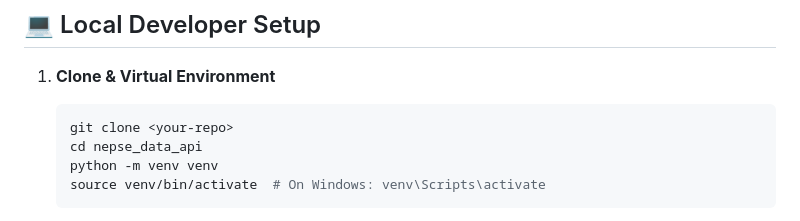
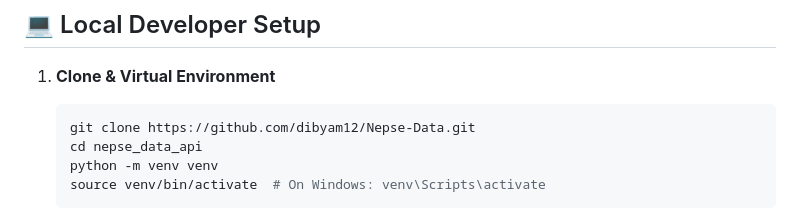
Before and after one commit to dibyam12/Nepse-Data, a Markdown page: README.md, the part around the change. Rendered like a GitHub page.

Commit message:
Update clone command with actual repository URL

````diff
--- a/README.md
+++ b/README.md
@@ -15,7 +15,7 @@ A robust, standalone Django REST Framework project designed to serve and aggrega
 
 1. **Clone & Virtual Environment**
    ```bash
-   git clone <your-repo>
+   git clone https://github.com/dibyam12/Nepse-Data.git
    cd nepse_data_api
    python -m venv venv
    source venv/bin/activate  # On Windows: venv\Scripts\activate
````
